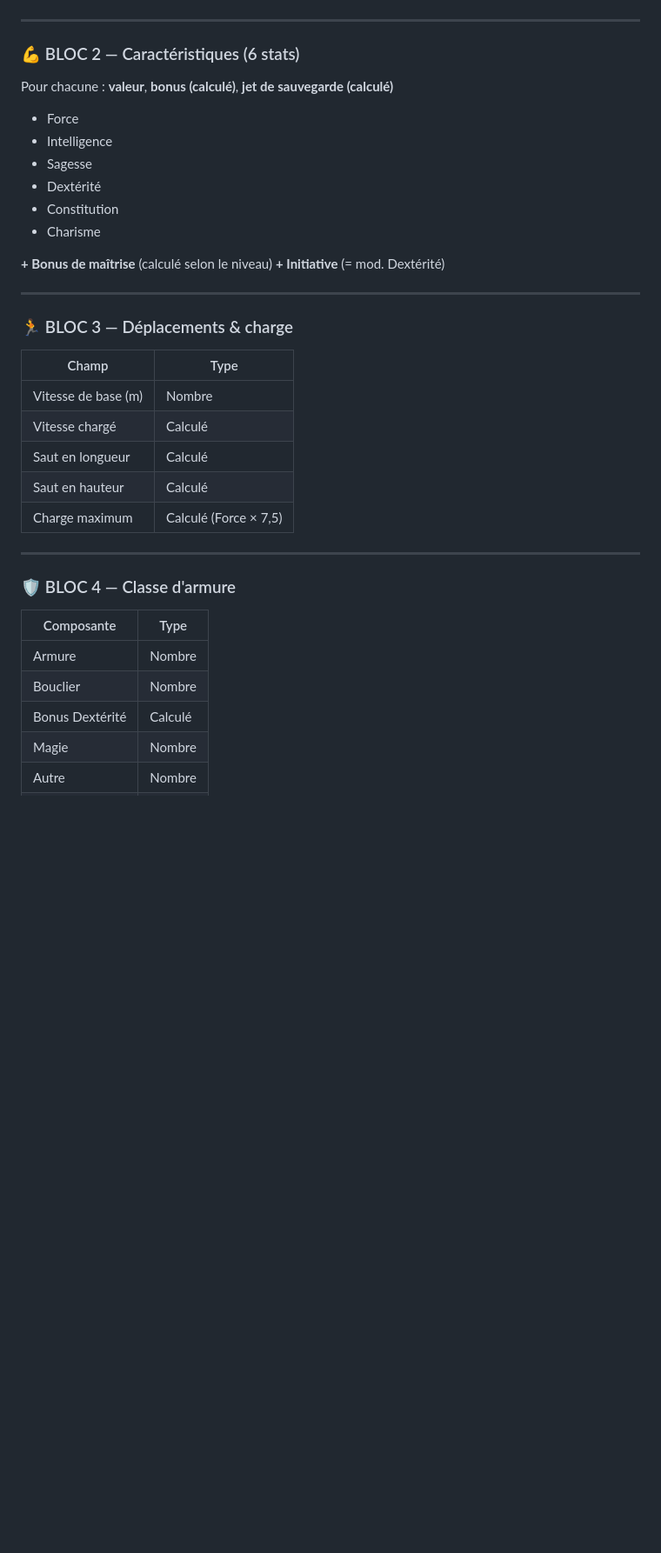
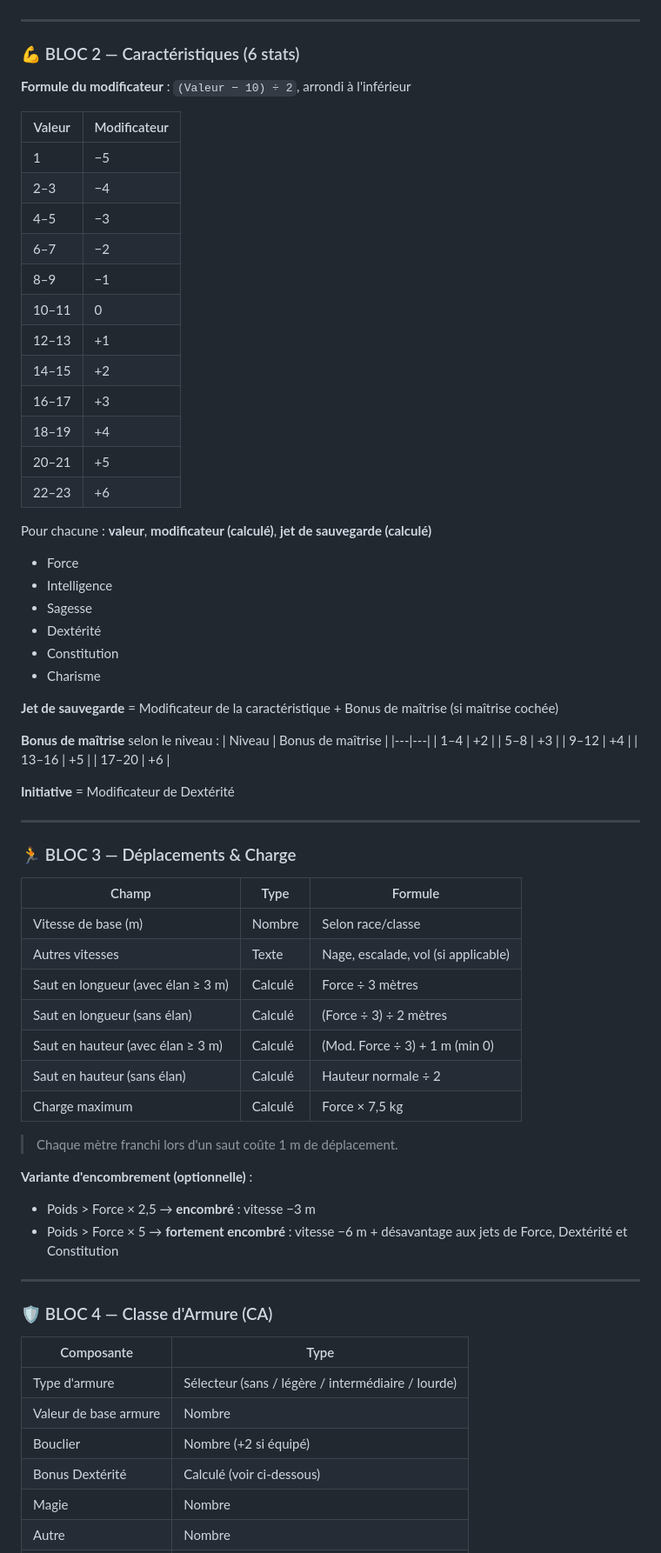
Before and after one commit to Reiago/Campagne-en-Eberron, a Markdown page: _TODO_perso.md, the part around one of its changes. Shown at 87% size. Drawn GitHub-style; blank space fills up the shorter version.

```diff
--- a/_TODO_perso.md
+++ b/_TODO_perso.md
@@ -56,7 +59,25 @@ La fiche se décompose en **12 blocs**, avec plusieurs types d'interactivité à
 ---
 
 ### 💪 BLOC 2 — Caractéristiques (6 stats)
-Pour chacune : **valeur**, **bonus (calculé)**, **jet de sauvegarde (calculé)**
+
+**Formule du modificateur** : `(Valeur − 10) ÷ 2`, arrondi à l'inférieur
+
+| Valeur | Modificateur |
+|---|---|
+| 1 | −5 |
+| 2–3 | −4 |
+| 4–5 | −3 |
+| 6–7 | −2 |
+| 8–9 | −1 |
+| 10–11 | 0 |
+| 12–13 | +1 |
+| 14–15 | +2 |
+| 16–17 | +3 |
+| 18–19 | +4 |
+| 20–21 | +5 |
+| 22–23 | +6 |
+
+Pour chacune : **valeur**, **modificateur (calculé)**, **jet de sauvegarde (calculé)**
 - Force
 - Intelligence
 - Sagesse
@@ -64,27 +85,48 @@ Pour chacune : **valeur**, **bonus (calculé)**, **jet de sauvegarde (calculé)*
 - Constitution
 - Charisme
 
-**+ Bonus de maîtrise** (calculé selon le niveau)
-**+ Initiative** (= mod. Dextérité)
+**Jet de sauvegarde** = Modificateur de la caractéristique + Bonus de maîtrise (si maîtrise cochée)
+
+**Bonus de maîtrise** selon le niveau :
+| Niveau | Bonus de maîtrise |
+|---|---|
+| 1–4 | +2 |
+| 5–8 | +3 |
+| 9–12 | +4 |
+| 13–16 | +5 |
+| 17–20 | +6 |
+
+**Initiative** = Modificateur de Dextérité
 
 ---
 
-### 🏃 BLOC 3 — Déplacements & charge
-| Champ | Type |
-|---|---|
-| Vitesse de base (m) | Nombre |
-| Vitesse chargé | Calculé |
-| Saut en longueur | Calculé |
-| Saut en hauteur | Calculé |
-| Charge maximum | Calculé (Force × 7,5) |
+### 🏃 BLOC 3 — Déplacements & Charge
+
+| Champ | Type | Formule |
+|---|---|---|
+| Vitesse de base (m) | Nombre | Selon race/classe |
+| Autres vitesses | Texte | Nage, escalade, vol (si applicable) |
+| Saut en longueur (avec élan ≥ 3 m) | Calculé | Force ÷ 3 mètres |
+| Saut en longueur (sans élan) | Calculé | (Force ÷ 3) ÷ 2 mètres |
+| Saut en hauteur (avec élan ≥ 3 m) | Calculé | (Mod. Force ÷ 3) + 1 m (min 0) |
+| Saut en hauteur (sans élan) | Calculé | Hauteur normale ÷ 2 |
+| Charge maximum | Calculé | Force × 7,5 kg |
+
+> Chaque mètre franchi lors d'un saut coûte 1 m de déplacement.
+
+**Variante d'encombrement (optionnelle)** :
+- Poids > Force × 2,5 → **encombré** : vitesse −3 m
+- Poids > Force × 5 → **fortement encombré** : vitesse −6 m + désavantage aux jets de Force, Dextérité et Constitution
 
 ---
 
-### 🛡️ BLOC 4 — Classe d'armure
+### 🛡️ BLOC 4 — Classe d'Armure (CA)
+
 | Composante | Type |
 |---|---|
-| Armure | Nombre |
-| Bouclier | Nombre |
-| Bonus Dextérité | Calculé |
+| Type d'armure | Sélecteur (sans / légère / intermédiaire / lourde) |
+| Valeur de base armure | Nombre |
+| Bouclier | Nombre (+2 si équipé) |
+| Bonus Dextérité | Calculé (voir ci-dessous) |
 | Magie | Nombre |
 | Autre | Nombre |
```
Also changed, not shown: other parts of _TODO_perso.md (+119 -60 lines).
